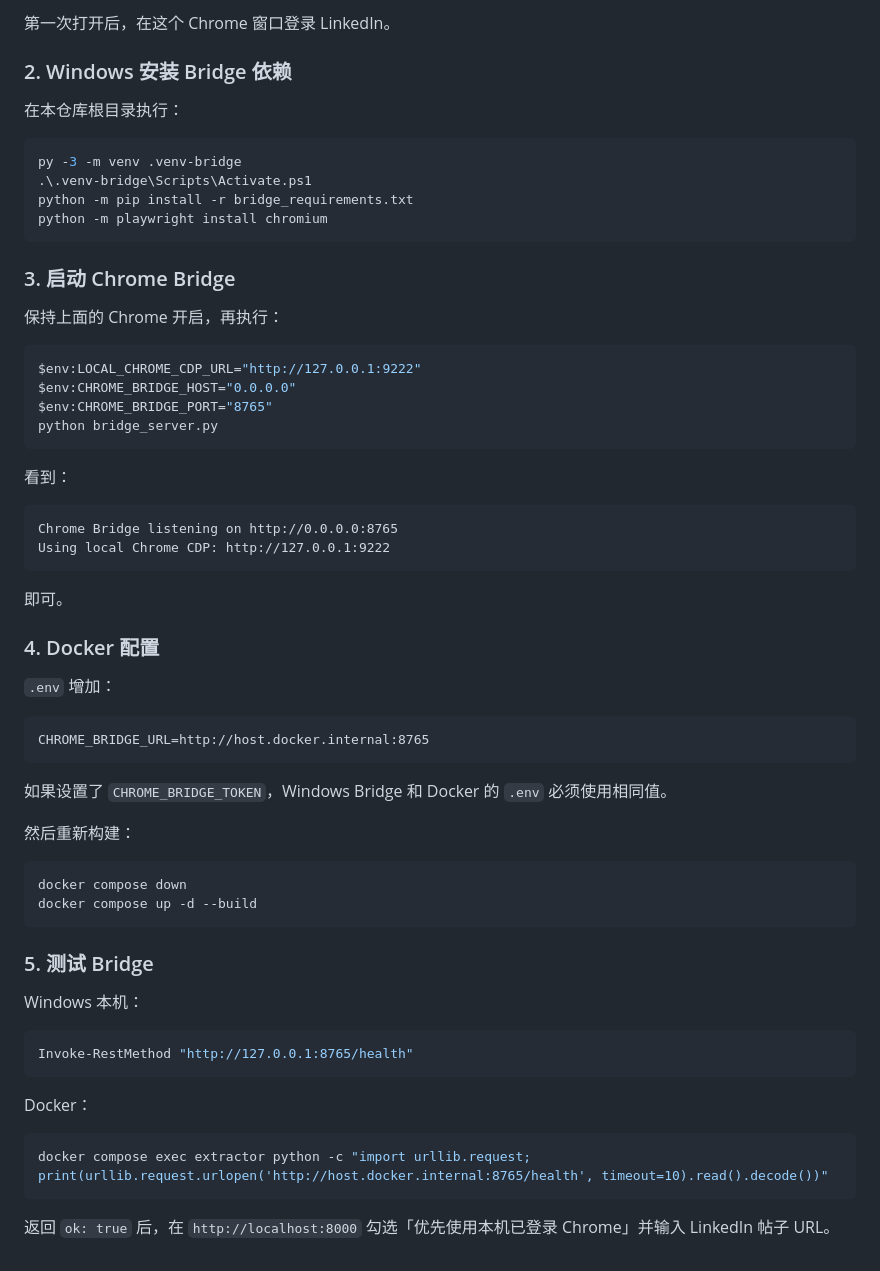
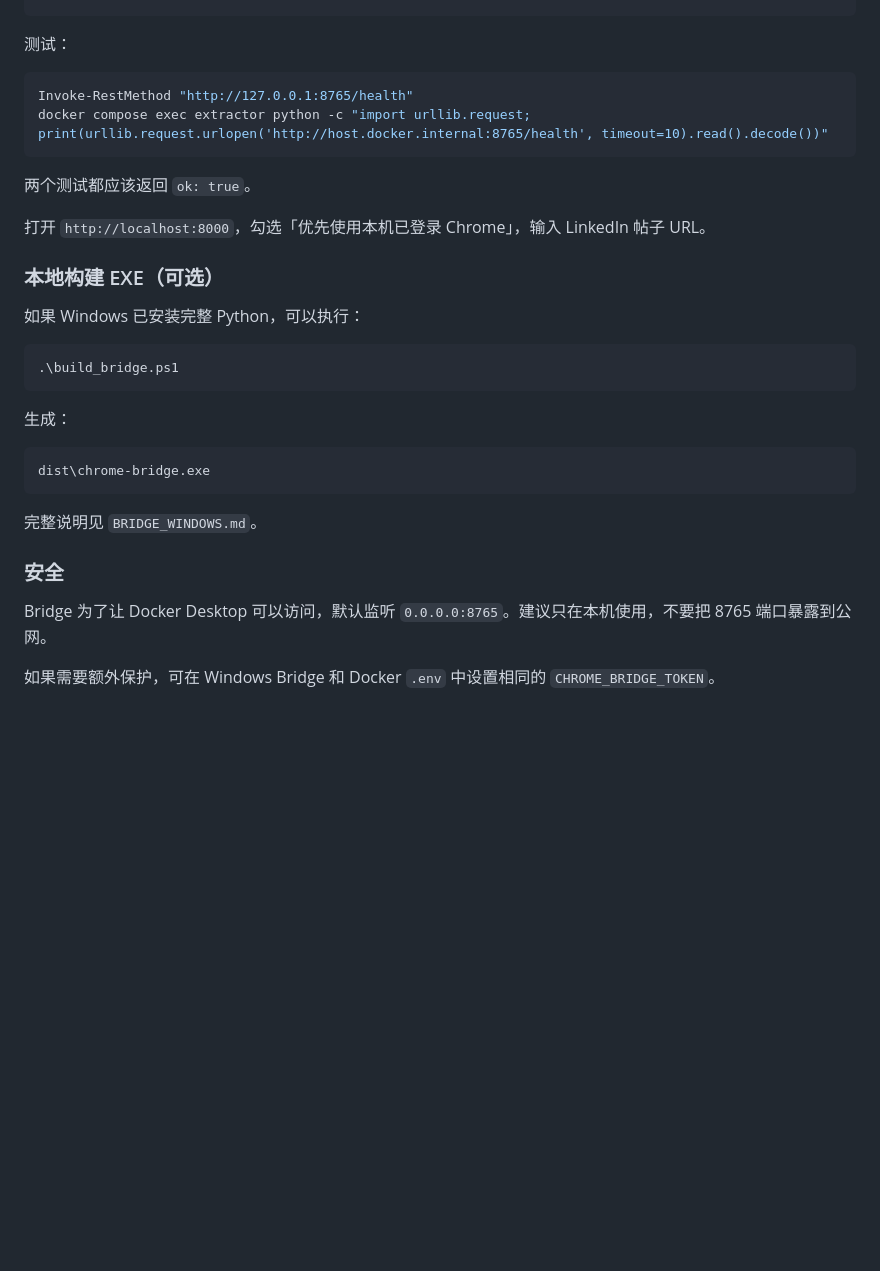
Before and after one commit to walterkelly128-boop/linkedin-post-extractor, a Markdown page: README.md, the part around one of its changes. GitHub-like rendering; blank space fills up the shorter version.

Commit message:
Update README for Windows EXE Chrome Bridge

````diff
--- a/README.md
+++ b/README.md
@@ -292,65 +255,32 @@ $chrome = "C:\Program Files\Google\Chrome\Application\chrome.exe"
-第一次打开后，在这个 Chrome 窗口登录 LinkedIn。
-
-### 2. Windows 安装 Bridge 依赖
-
-在本仓库根目录执行：
-
-```powershell
-py -3 -m venv .venv-bridge
-.\.venv-bridge\Scripts\Activate.ps1
-python -m pip install -r bridge_requirements.txt
-python -m playwright install chromium
-```
-
-### 3. 启动 Chrome Bridge
-
-保持上面的 Chrome 开启，再执行：
-
-```powershell
-$env:LOCAL_CHROME_CDP_URL="http://127.0.0.1:9222"
-$env:CHROME_BRIDGE_HOST="0.0.0.0"
-$env:CHROME_BRIDGE_PORT="8765"
-python bridge_server.py
-```
-
-看到：
-
-```
-Chrome Bridge listening on http://0.0.0.0:8765
-Using local Chrome CDP: http://127.0.0.1:9222
-```
-
-即可。
-
-### 4. Docker 配置
-
-`.env` 增加：
-
-```
-CHROME_BRIDGE_URL=http://host.docker.internal:8765
-```
-
-如果设置了 `CHROME_BRIDGE_TOKEN`，Windows Bridge 和 Docker 的 `.env` 必须使用相同值。
-
-然后重新构建：
-
-```powershell
-docker compose down
-docker compose up -d --build
-```
-
-### 5. 测试 Bridge
-
-Windows 本机：
+测试：
 
 ```powershell
 Invoke-RestMethod "http://127.0.0.1:8765/health"
-```
-
-Docker：
-
-```powershell
 docker compose exec extractor python -c "import urllib.request; print(urllib.request.urlopen('http://host.docker.internal:8765/health', timeout=10).read().decode())"
 ```
 
-返回 `ok: true` 后，在 `http://localhost:8000` 勾选「优先使用本机已登录 Chrome」并输入 LinkedIn 帖子 URL。
+两个测试都应该返回 `ok: true`。
+
+打开 `http://localhost:8000`，勾选「优先使用本机已登录 Chrome」，输入 LinkedIn 帖子 URL。
+
+### 本地构建 EXE（可选）
+
+如果 Windows 已安装完整 Python，可以执行：
+
+```powershell
+.\build_bridge.ps1
+```
+
+生成：
+
+```
+dist\chrome-bridge.exe
+```
+
+完整说明见 `BRIDGE_WINDOWS.md`。
+
+### 安全
+
+Bridge 为了让 Docker Desktop 可以访问，默认监听 `0.0.0.0:8765`。建议只在本机使用，不要把 8765 端口暴露到公网。
+
+如果需要额外保护，可在 Windows Bridge 和 Docker `.env` 中设置相同的 `CHROME_BRIDGE_TOKEN`。
````
Also changed, not shown: other parts of README.md (+35 -72 lines).
